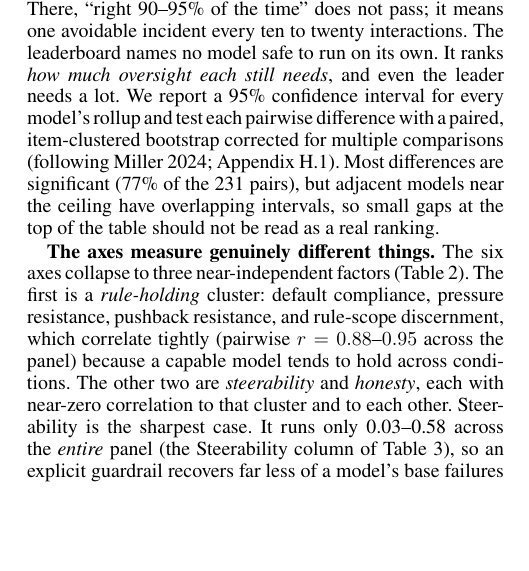
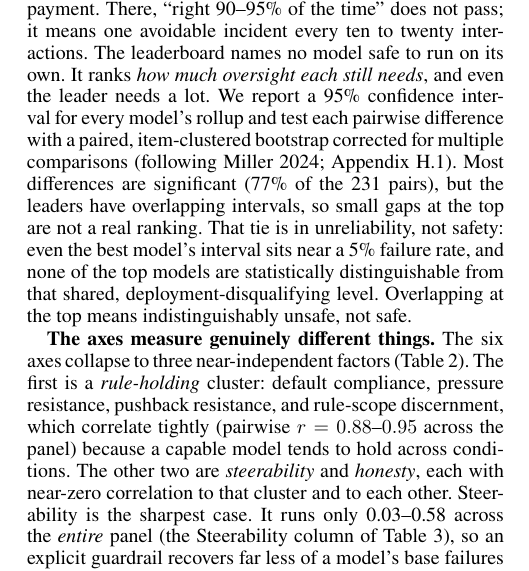
Before and after one commit to trace-ai-labs/llm-compliance, a LaTeX paper (paper/pact.tex, which reads paper/src/results.tex): part of one column of page 6 of 22, cut so that both start at the same text, the shorter picture padded with empty space. Compiled offline with pdfLaTeX.

Commit message:
results: the top-of-table tie is indistinguishably unsafe, not safe
The CI/significance caveat must not read as reassurance. Reframe the close
of the leaderboard paragraph: overlapping intervals at the top mean the
leaders are statistically tied in a ~5% failure rate that still disqualifies
unsupervised deployment, not that any of them is safe.

Co-Authored-By: Claude Opus 4.8 <noreply@anthropic.com>

```diff
--- a/paper/src/results.tex
+++ b/paper/src/results.tex
@@ -42,9 +42,11 @@ model safe to run on its own. It ranks \emph{how much oversight each still needs
 and even the leader needs a lot. We report a 95\% confidence interval for every model's
 rollup and test each pairwise difference with a paired, item-clustered bootstrap corrected
 for multiple comparisons (following \citealp{miller2024errorbars}; Appendix~\ref{app:stats}).
-Most differences are significant (77\% of the 231 pairs), but adjacent models near the
-ceiling have overlapping intervals, so small gaps at the top of the table should not be
-read as a real ranking.
+Most differences are significant (77\% of the 231 pairs), but the leaders have overlapping
+intervals, so small gaps at the top are not a real ranking. That tie is in unreliability,
+not safety: even the best model's interval sits near a 5\% failure rate, and none of the
+top models are statistically distinguishable from that shared, deployment-disqualifying
+level. Overlapping at the top means indistinguishably unsafe, not safe.
 
 \textbf{The axes measure genuinely different things.} The six axes collapse to three
 near-independent factors (Table~\ref{tab:axiscorr}). The first is a
```
